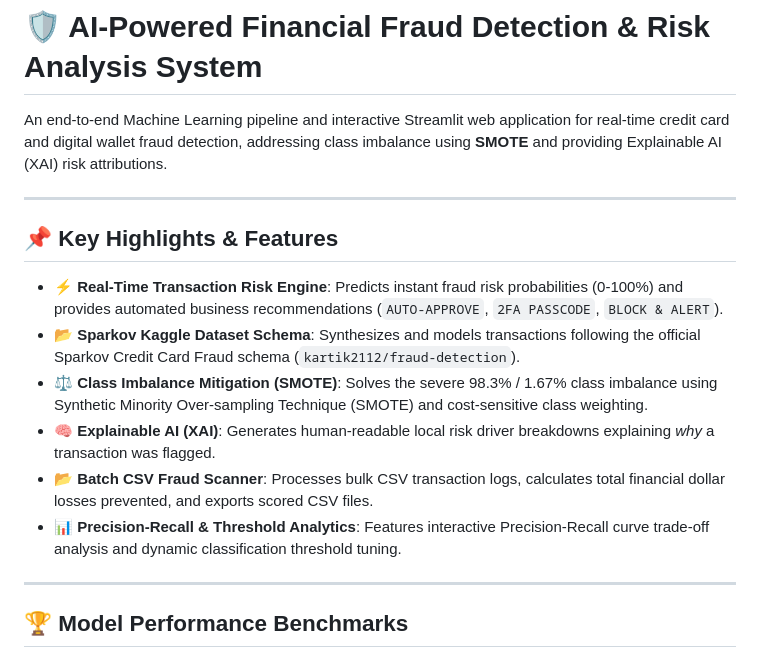
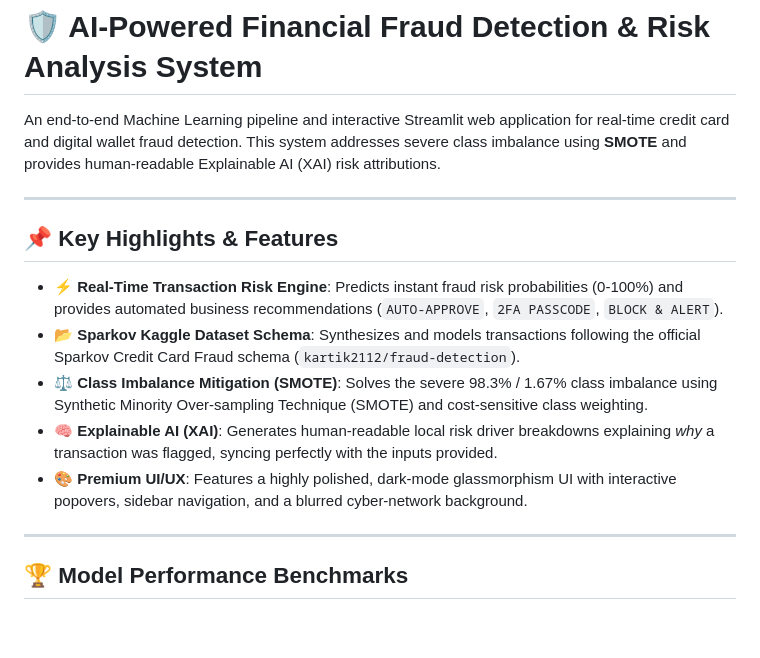
Before and after one commit to veepurimanogna-ctrl/ai-financial-fraud-detection, a Markdown page: README.md, the part around one of its changes. Rendered like a GitHub page; blank space fills up the shorter version.

```diff
--- a/README.md
+++ b/README.md
@@ -1,6 +1,6 @@
 # 🛡️ AI-Powered Financial Fraud Detection & Risk Analysis System
 
-An end-to-end Machine Learning pipeline and interactive Streamlit web application for real-time credit card and digital wallet fraud detection, addressing class imbalance using **SMOTE** and providing Explainable AI (XAI) risk attributions.
+An end-to-end Machine Learning pipeline and interactive Streamlit web application for real-time credit card and digital wallet fraud detection. This system addresses severe class imbalance using **SMOTE** and provides human-readable Explainable AI (XAI) risk attributions.
 
 ---
 
@@ -9,9 +9,8 @@ An end-to-end Machine Learning pipeline and interactive Streamlit web applicatio
 - **⚡ Real-Time Transaction Risk Engine**: Predicts instant fraud risk probabilities (0-100%) and provides automated business recommendations (`AUTO-APPROVE`, `2FA PASSCODE`, `BLOCK & ALERT`).
 - **📂 Sparkov Kaggle Dataset Schema**: Synthesizes and models transactions following the official Sparkov Credit Card Fraud schema (`kartik2112/fraud-detection`).
 - **⚖️ Class Imbalance Mitigation (SMOTE)**: Solves the severe 98.3% / 1.67% class imbalance using Synthetic Minority Over-sampling Technique (SMOTE) and cost-sensitive class weighting.
-- **🧠 Explainable AI (XAI)**: Generates human-readable local risk driver breakdowns explaining *why* a transaction was flagged.
-- **📂 Batch CSV Fraud Scanner**: Processes bulk CSV transaction logs, calculates total financial dollar losses prevented, and exports scored CSV files.
-- **📊 Precision-Recall & Threshold Analytics**: Features interactive Precision-Recall curve trade-off analysis and dynamic classification threshold tuning.
+- **🧠 Explainable AI (XAI)**: Generates human-readable local risk driver breakdowns explaining *why* a transaction was flagged, syncing perfectly with the inputs provided.
+- **🎨 Premium UI/UX**: Features a highly polished, dark-mode glassmorphism UI with interactive popovers, sidebar navigation, and a blurred cyber-network background.
 
 ---
 
```
Also changed, not shown: other parts of README.md (+33 -31 lines).
